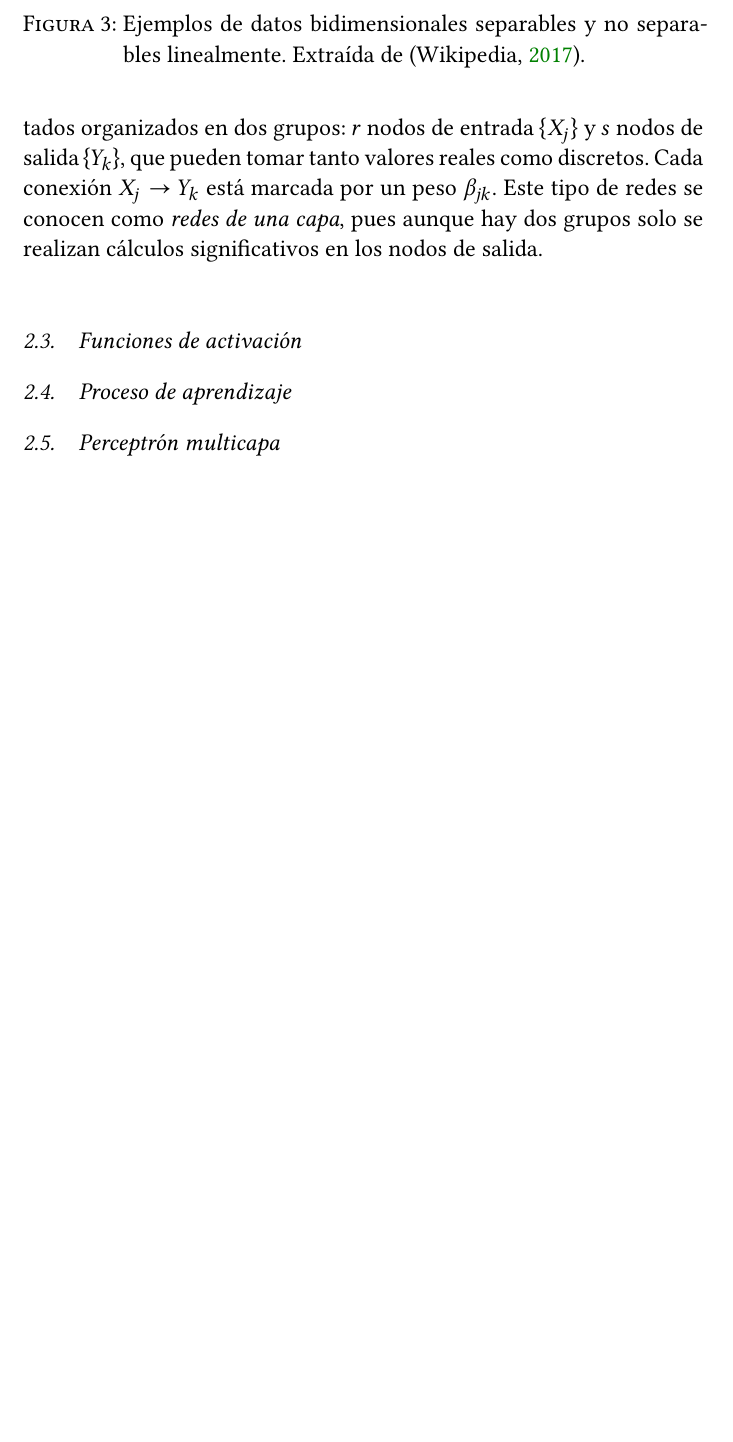
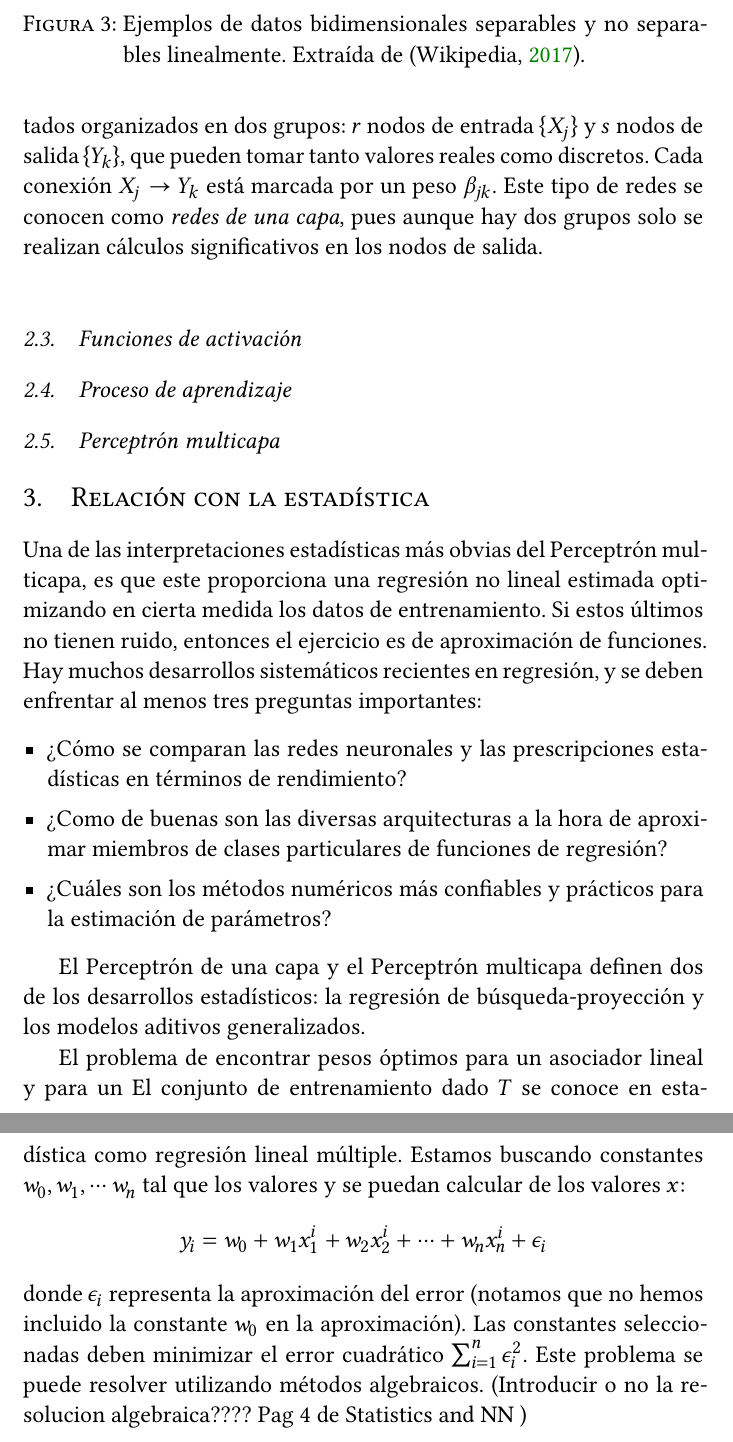
Before and after one commit to jmml97/emv-redes-neuronales, a LaTeX document (emv.redes-neuronales.tex): part of page 5 of 6 before the commit and two parts of pages 5 and 6 of 7 after it, the two joined at a grey line, cut so that both start at the same text, the shorter picture padded with empty space. Compiled offline with XeLaTeX.

Commit message:
relacion con la estadistica empezado

```diff
--- a/emv.redes-neuronales.tex
+++ b/emv.redes-neuronales.tex
@@ -263,6 +263,26 @@ Podemos considerar una red neuronal de perceptrones interconectados organizados
 
 \subsection{Perceptrón multicapa}
 
+
+\section{Relación con la estadística}
+
+Una de las interpretaciones estadísticas más obvias del Perceptrón multicapa, es que este proporciona una regresión no lineal estimada optimizando en cierta medida los datos de entrenamiento. Si estos últimos no tienen ruido, entonces el ejercicio es de aproximación de funciones. Hay muchos desarrollos sistemáticos recientes en regresión, y se deben enfrentar al menos tres preguntas importantes:
+\begin{itemize}
+\item ¿Cómo se comparan las redes neuronales y las prescripciones estadísticas en términos de rendimiento?
+\item ¿Como de buenas son las diversas arquitecturas a la hora de aproximar miembros de clases particulares de funciones de regresión?
+\item ¿Cuáles son los métodos numéricos más confiables y prácticos para la estimación de parámetros?
+\end{itemize}
+
+El Perceptrón de una capa y el Perceptrón multicapa definen dos de los desarrollos estadísticos: la regresión de búsqueda-proyección y los modelos aditivos generalizados.
+
+El problema de encontrar pesos óptimos para un asociador lineal y para un
+El conjunto de entrenamiento dado $T$ se conoce en estadística como regresión lineal múltiple. Estamos
+buscando constantes $w_0, w_1, \cdots w_n$ tal que los valores y se puedan calcular
+de los valores $x$:
+$$y_i = w_0 + w_1 x_1^i + w_2 x_2^i + \cdots + w_n x_n^i + \epsilon_i $$
+donde $\epsilon_i$ representa la aproximación del error (notamos que no hemos incluido la constante $w_0$ en la aproximación). Las constantes seleccionadas deben minimizar el error cuadrático $\sum_{i=1}^{n} \epsilon_i^2$. Este problema se puede resolver utilizando métodos algebraicos. (Introducir o no la resolucion algebraica???? Pag 4 de Statistics and NN )
+
+
 %-------------------------------------------------------------------------------
 %	BIBLIOGRAFÍA
 %-------------------------------------------------------------------------------
```
